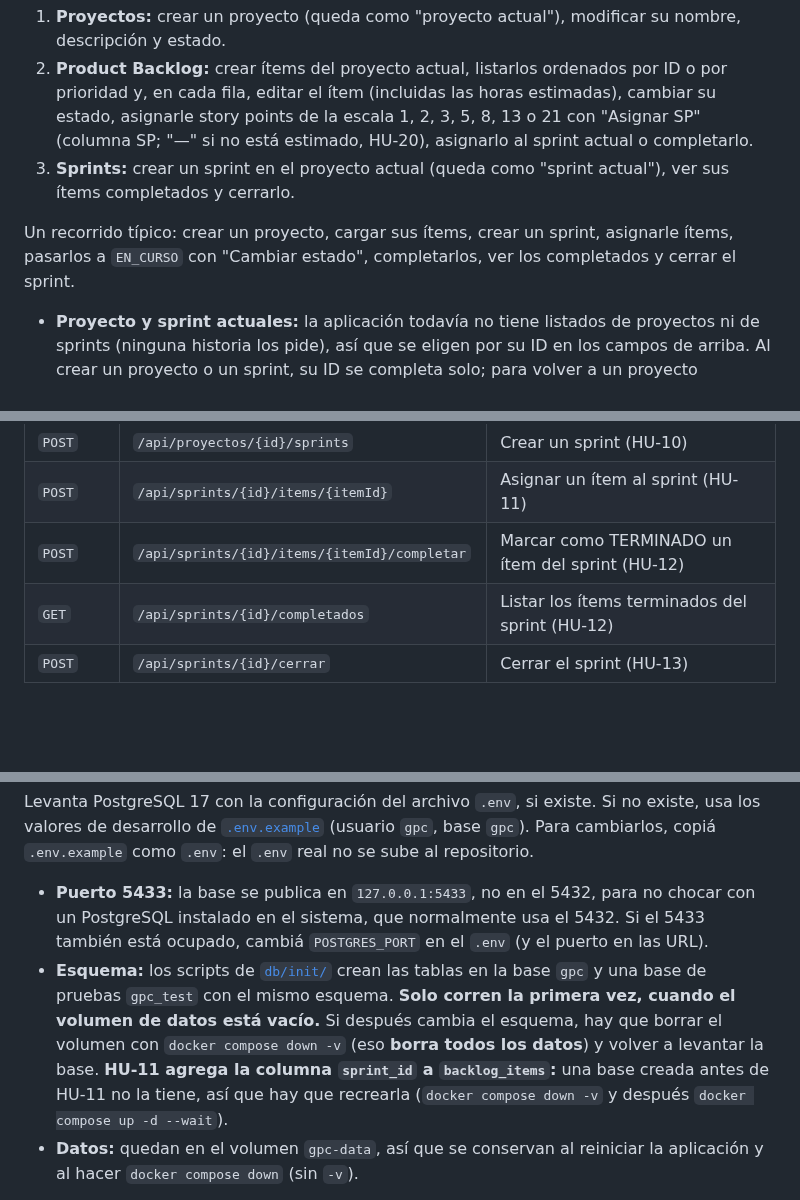
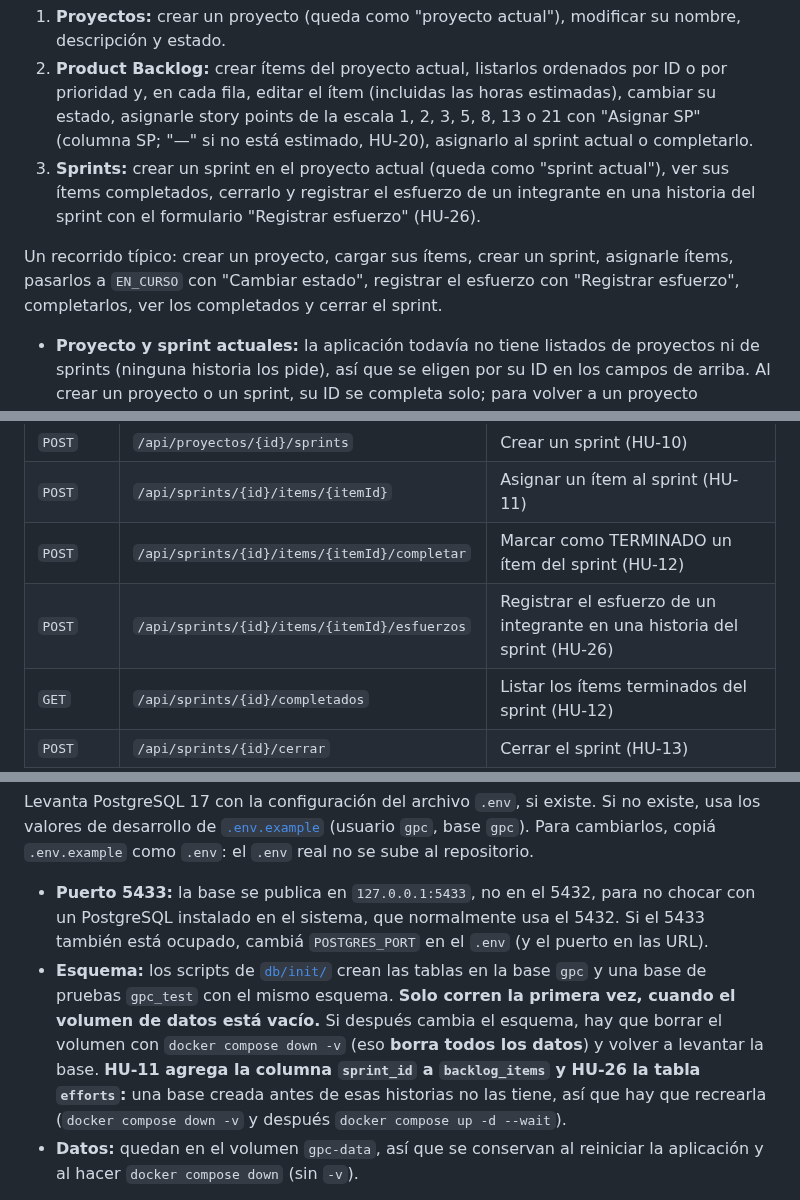
Before and after one commit to Elwilsonic/seguimiento-medicion-GPC, a Markdown page: README.md, 3 parts joined by grey strips. GitHub-like rendering; blank space fills up the shorter version.

Commit message:
docs(HU-26): cerrar historia
Closes #44

```diff
--- a/README.md
+++ b/README.md
@@ -37,9 +37,9 @@ Con el servidor en marcha, abrí <http://localhost:8080/> en el navegador (TEC-0
 
 1. **Proyectos:** crear un proyecto (queda como "proyecto actual"), modificar su nombre, descripción y estado.
 2. **Product Backlog:** crear ítems del proyecto actual, listarlos ordenados por ID o por prioridad y, en cada fila, editar el ítem (incluidas las horas estimadas), cambiar su estado, asignarle story points de la escala 1, 2, 3, 5, 8, 13 o 21 con "Asignar SP" (columna SP; "—" si no está estimado, HU-20), asignarlo al sprint actual o completarlo.
-3. **Sprints:** crear un sprint en el proyecto actual (queda como "sprint actual"), ver sus ítems completados y cerrarlo.
+3. **Sprints:** crear un sprint en el proyecto actual (queda como "sprint actual"), ver sus ítems completados, cerrarlo y registrar el esfuerzo de un integrante en una historia del sprint con el formulario "Registrar esfuerzo" (HU-26).
 
-Un recorrido típico: crear un proyecto, cargar sus ítems, crear un sprint, asignarle ítems, pasarlos a `EN_CURSO` con "Cambiar estado", completarlos, ver los completados y cerrar el sprint.
+Un recorrido típico: crear un proyecto, cargar sus ítems, crear un sprint, asignarle ítems, pasarlos a `EN_CURSO` con "Cambiar estado", registrar el esfuerzo con "Registrar esfuerzo", completarlos, ver los completados y cerrar el sprint.
 
 - **Proyecto y sprint actuales:** la aplicación todavía no tiene listados de proyectos ni de sprints (ninguna historia los pide), así que se eligen por su ID en los campos de arriba. Al crear un proyecto o un sprint, su ID se completa solo; para volver a un proyecto existente, escribí su ID y tocá "Cargar proyecto".
 - **Errores:** si la aplicación rechaza un dato (por ejemplo, un nombre de proyecto repetido o un ítem sin criterios de aceptación), el mensaje aparece en un recuadro rojo debajo de la sección.
@@ -65,6 +65,7 @@ La API responde bajo el prefijo `/api` (TEC-04).
 | `POST` | `/api/proyectos/{id}/sprints` | Crear un sprint (HU-10) |
 | `POST` | `/api/sprints/{id}/items/{itemId}` | Asignar un ítem al sprint (HU-11) |
 | `POST` | `/api/sprints/{id}/items/{itemId}/completar` | Marcar como TERMINADO un ítem del sprint (HU-12) |
+| `POST` | `/api/sprints/{id}/items/{itemId}/esfuerzos` | Registrar el esfuerzo de un integrante en una historia del sprint (HU-26) |
 | `GET` | `/api/sprints/{id}/completados` | Listar los ítems terminados del sprint (HU-12) |
 | `POST` | `/api/sprints/{id}/cerrar` | Cerrar el sprint (HU-13) |
 
@@ -113,7 +114,7 @@ docker compose up -d --wait
 Levanta PostgreSQL 17 con la configuración del archivo `.env`, si existe. Si no existe, usa los valores de desarrollo de [`.env.example`](.env.example) (usuario `gpc`, base `gpc`). Para cambiarlos, copiá `.env.example` como `.env`: el `.env` real no se sube al repositorio.
 
 - **Puerto 5433:** la base se publica en `127.0.0.1:5433`, no en el 5432, para no chocar con un PostgreSQL instalado en el sistema, que normalmente usa el 5432. Si el 5433 también está ocupado, cambiá `POSTGRES_PORT` en el `.env` (y el puerto en las URL).
-- **Esquema:** los scripts de [`db/init/`](db/init/) crean las tablas en la base `gpc` y una base de pruebas `gpc_test` con el mismo esquema. **Solo corren la primera vez, cuando el volumen de datos está vacío.** Si después cambia el esquema, hay que borrar el volumen con `docker compose down -v` (eso **borra todos los datos**) y volver a levantar la base. **HU-11 agrega la columna `sprint_id` a `backlog_items`:** una base creada antes de HU-11 no la tiene, así que hay que recrearla (`docker compose down -v` y después `docker compose up -d --wait`).
+- **Esquema:** los scripts de [`db/init/`](db/init/) crean las tablas en la base `gpc` y una base de pruebas `gpc_test` con el mismo esquema. **Solo corren la primera vez, cuando el volumen de datos está vacío.** Si después cambia el esquema, hay que borrar el volumen con `docker compose down -v` (eso **borra todos los datos**) y volver a levantar la base. **HU-11 agrega la columna `sprint_id` a `backlog_items` y HU-26 la tabla `efforts`:** una base creada antes de esas historias no las tiene, así que hay que recrearla (`docker compose down -v` y después `docker compose up -d --wait`).
 - **Datos:** quedan en el volumen `gpc-data`, así que se conservan al reiniciar la aplicación y al hacer `docker compose down` (sin `-v`).
 
 Para ver que la base está lista: `docker compose ps` (estado `healthy`) y `docker compose port postgres 5432` (tiene que mostrar `127.0.0.1:5433`).
```
Also changed, not shown: other parts of README.md (+1 -0 lines), docs/evidencias/HU-26-tdd.md (+2 -2 lines), docs/reportes/cobertura.md (+2 -2 lines).
